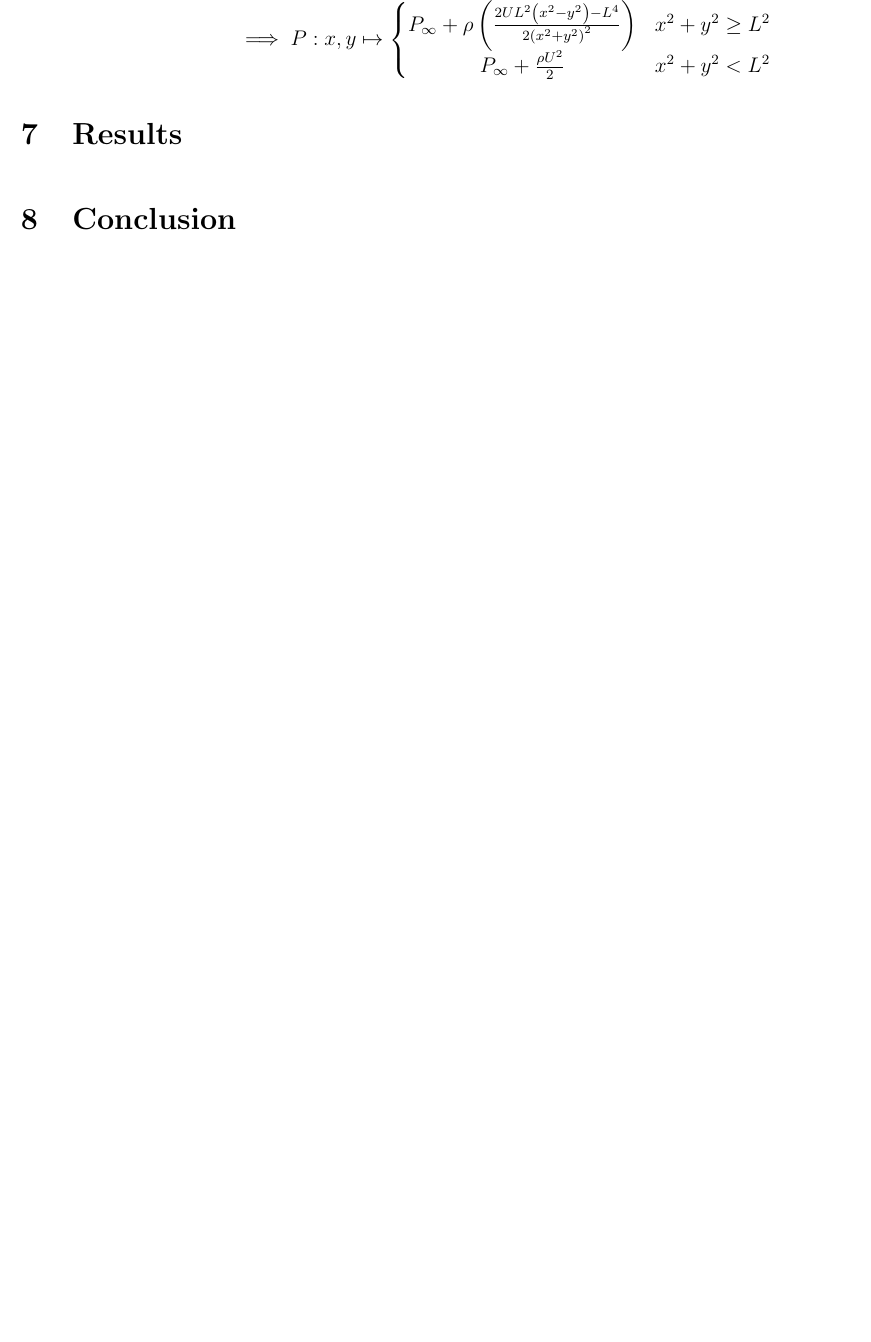
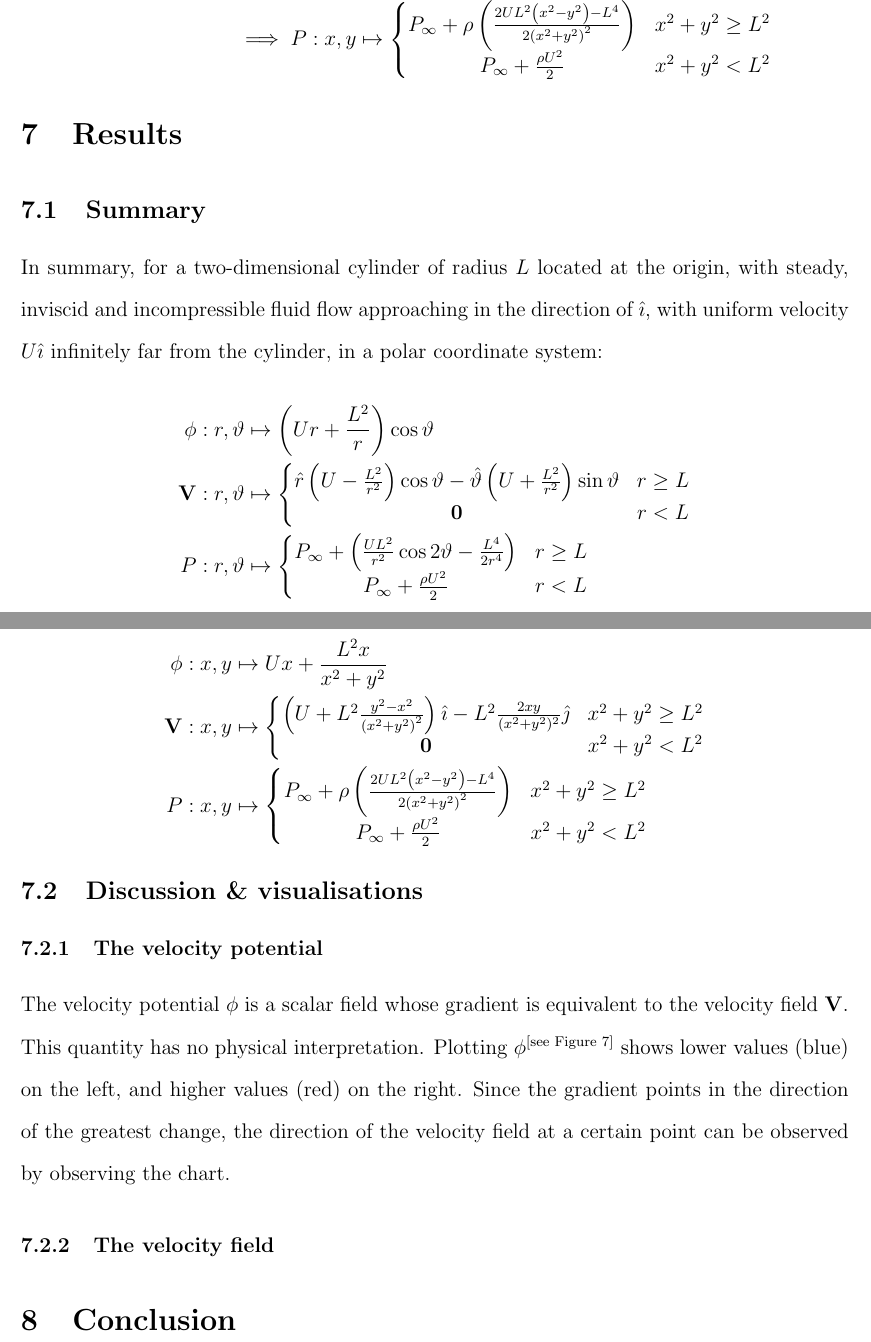
Before and after one commit to NoelNimstad/ExtendedEssayMathAAHL, a LaTeX document (main.tex, which reads documents/conclusion.tex): part of page 44 of 47 before the commit and two parts of pages 44 and 45 of 51 after it, the two joined at a grey line, cut so that both start at the same text, the shorter picture padded with empty space. Compiled offline with pdfLaTeX.

Commit message:
made some figures and started writing a discussion about the results derived. also added a summary section summarising the key results of the essay

```diff
--- a/documents/conclusion.tex
+++ b/documents/conclusion.tex
@@ -1 +1,33 @@
 \section{Results}
+\subsection{Summary}
+In summary, for a two-dimensional cylinder of radius $L$ located at the origin, with steady, inviscid and incompressible fluid flow approaching
+in the direction of $\ihat$, with uniform velocity $U\ihat$ infinitely far from the cylinder, in a polar coordinate system:
+\begin{align*}
+	\phi:r,\theta&\mapsto\left(Ur+\frac{L^2}{r}\right)\cos\theta\\
+	\vec{V}:r,\theta&\mapsto\left\{\begin{matrix}
+		\rhat\left(U-\frac{L^2}{r^{2}}\right)\cos\theta-\thetahat\left(U+\frac{L^2}{r^{2}}\right)\sin\theta&r\geq L\\
+		\vec{0}&r<L
+	\end{matrix}\right.\\
+  	P:r,\theta&\mapsto\left\{\begin{matrix}
+    	P_\infty+\left(\frac{UL^2}{r^2}\cos2\theta-\frac{L^4}{2r^4}\right) & r\geq L\\
+    	P_\infty+\frac{\rho U^2}{2} & r<L
+  	\end{matrix}\right.
+\end{align*}
+and for a Cartesian coordinate system:
+\begin{align*}
+	\phi:x,y&\mapsto Ux+\frac{L^2x}{x^2+y^2}\\
+	\vec{V}:x,y&\mapsto\left\{\begin{matrix}
+        \left(U+L^2\frac{y^2-x^2}{\left(x^2+y^2\right)^2}\right)\ihat-L^2\frac{2xy}{(x^2+y^2)^2}\jhat&x^2+y^2\geq L^2\\
+        \vec{0}&x^2+y^2<L^2
+    \end{matrix}\right.\\
+	P:x,y&\mapsto\left\{\begin{matrix}
+        P_\infty+\rho\left(\frac{2UL^2\left(x^2-y^2\right)-L^4}{2\left(x^2+y^2\right)^2}\right) & x^2+y^2\geq L^2\\
+        P_\infty+\frac{\rho U^2}{2} & x^2+y^2<L^2
+    \end{matrix}\right.
+\end{align*}
+
+\subsection{Discussion \& visualisations}
+\subsubsection{The velocity potential}
+The velocity potential $\phi$ is a scalar field whose gradient is equivalent to the velocity field $\vec{V}$. This quantity has no
+physical interpretation. Plotting $\phi$\referto{Figure}{figure:VELOCITY-POTENTIAL} shows lower values (blue) on the left, and higher values (red) on the right. Since the gradient
+points in the direction of the greatest change, the direction of the velocity field at a certain point can be observed by observing the chart.
@@ -1,0 +40,4 @@
+	\label{figure:VELOCITY-POTENTIAL}
+\end{figure}
+
+\subsubsection{The velocity field}
@@ -2 +65,3 @@
+\end{figure}
+
 \section{Conclusion}
```
Also changed, not shown: resources/FSim_frame_1.png (added), resources/FSim_frame_2.png (added), resources/POTENTIAL_U1L1.pdf (added), resources/POTENTIAL_U3L1.pdf (added), resources/POTENTIAL_U5L1.pdf (added), resources/U1L1.pdf (added), resources/U3L1.pdf (added), resources/U5L1.pdf (added), documents/conclusion.tex (27 more changed lines), 2 other files.
